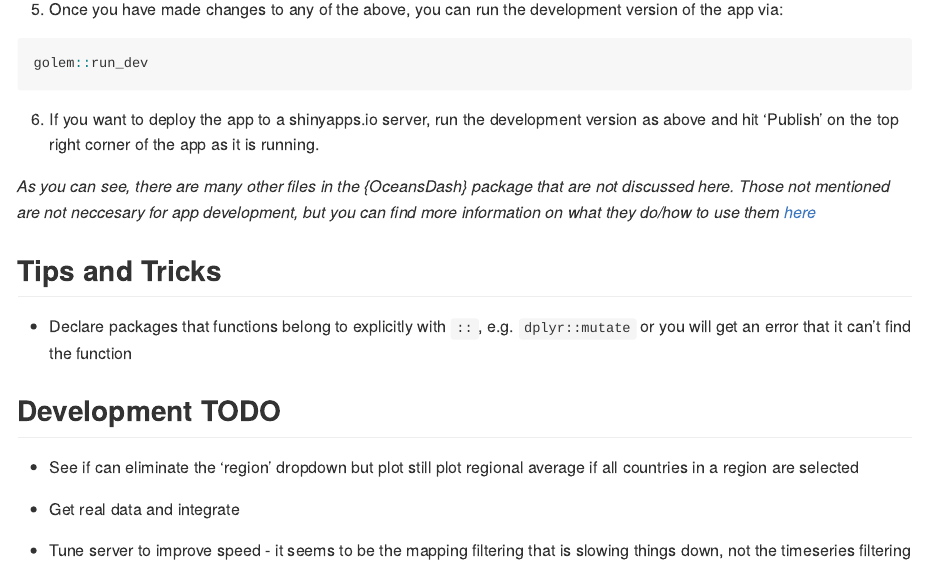
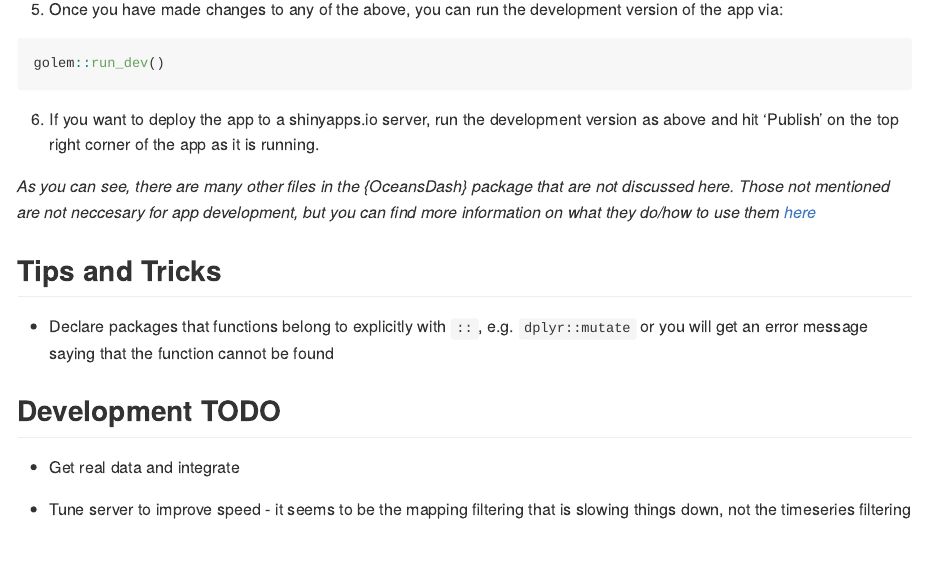
Before and after one commit to cabuelow/OceansDash, an R Markdown document (README.Rmd): the page in a window 1100 px wide, from 1580 px down. Rendered offline with R 4.5, knitr and Pandoc, with nearby package versions.

Commit message:
update readme

```diff
--- a/README.Rmd
+++ b/README.Rmd
@@ -78,11 +78,10 @@ golem::run_dev
 
 ## Tips and Tricks
 
-- Declare packages that functions belong to explicitly with `::`, e.g. `dplyr::mutate` or you will get an error that it can't find the function
+- Declare packages that functions belong to explicitly with `::`, e.g. `dplyr::mutate` or you will get an error message saying that the function cannot be found
 
 ## Development TODO
 
-- See if can eliminate the 'region' dropdown but plot still plot regional average if all countries in a region are selected
 - Get real data and integrate
 - Tune server to improve speed - it seems to be the mapping filtering that is slowing things down, not the timeseries filtering
 - Start drafting manual for updating, etc.
```
Also changed, not shown: README.Rmd (2 more changed lines).
